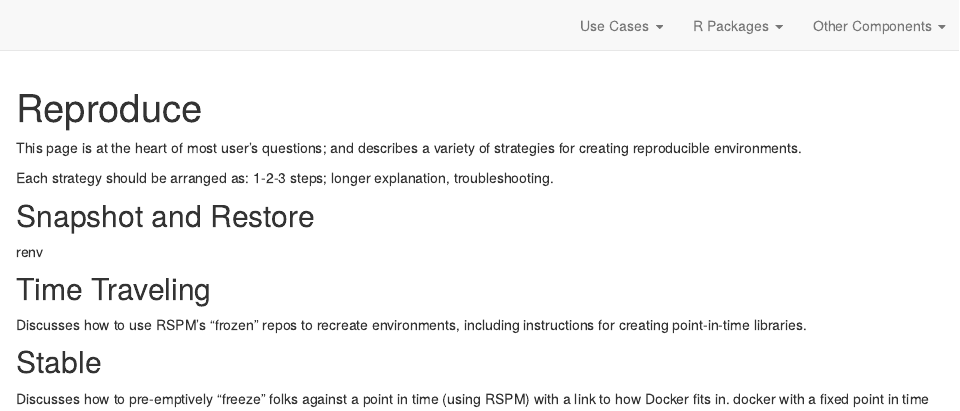
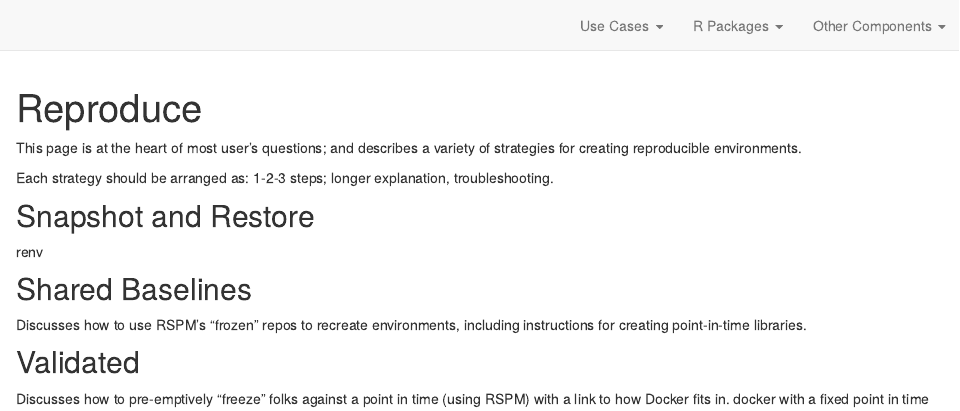
Before and after one commit to rstudio/environments.rstudio.com, an R Markdown document (reproduce.Rmd): the page in a window 1100 px wide, from its top. Rendered offline with R 4.5, knitr and Pandoc, with nearby package versions; drawn as R Markdown's standard HTML page in place of the format the file asks for.

Commit message:
match language elsewhere

```diff
--- a/reproduce.Rmd
+++ b/reproduce.Rmd
@@ -12,9 +12,9 @@ Each strategy should be arranged as: 1-2-3 steps; longer explanation, troublesho
 
 renv
 
-## Time Traveling
+## Shared Baselines
 Discusses how to use RSPM's "frozen" repos to recreate environments, including instructions for creating point-in-time libraries.
 
-## Stable
+## Validated
 Discusses how to pre-emptively "freeze" folks against a point in time (using RSPM) with a link to how Docker fits in.
 docker with a fixed point in time
```
